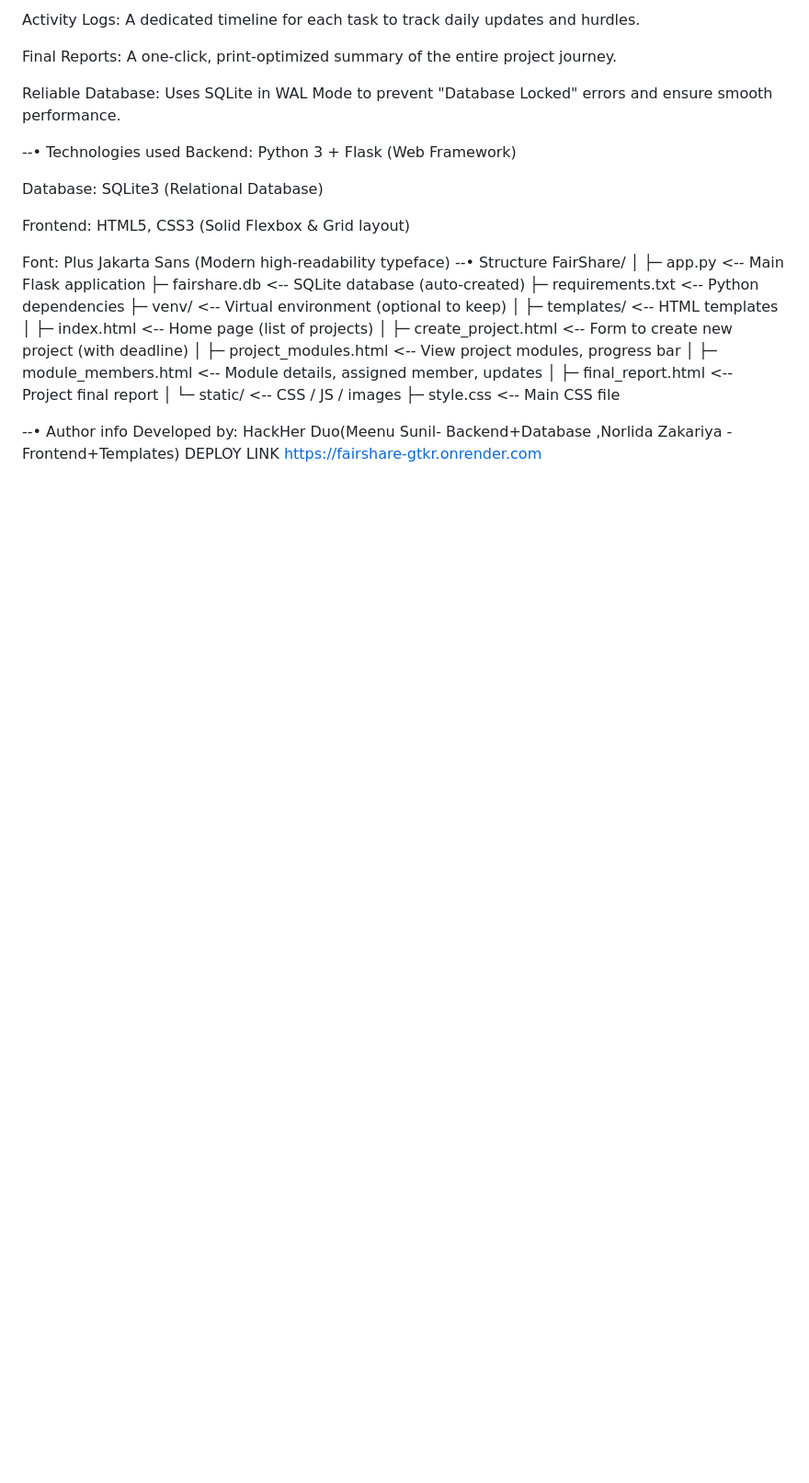
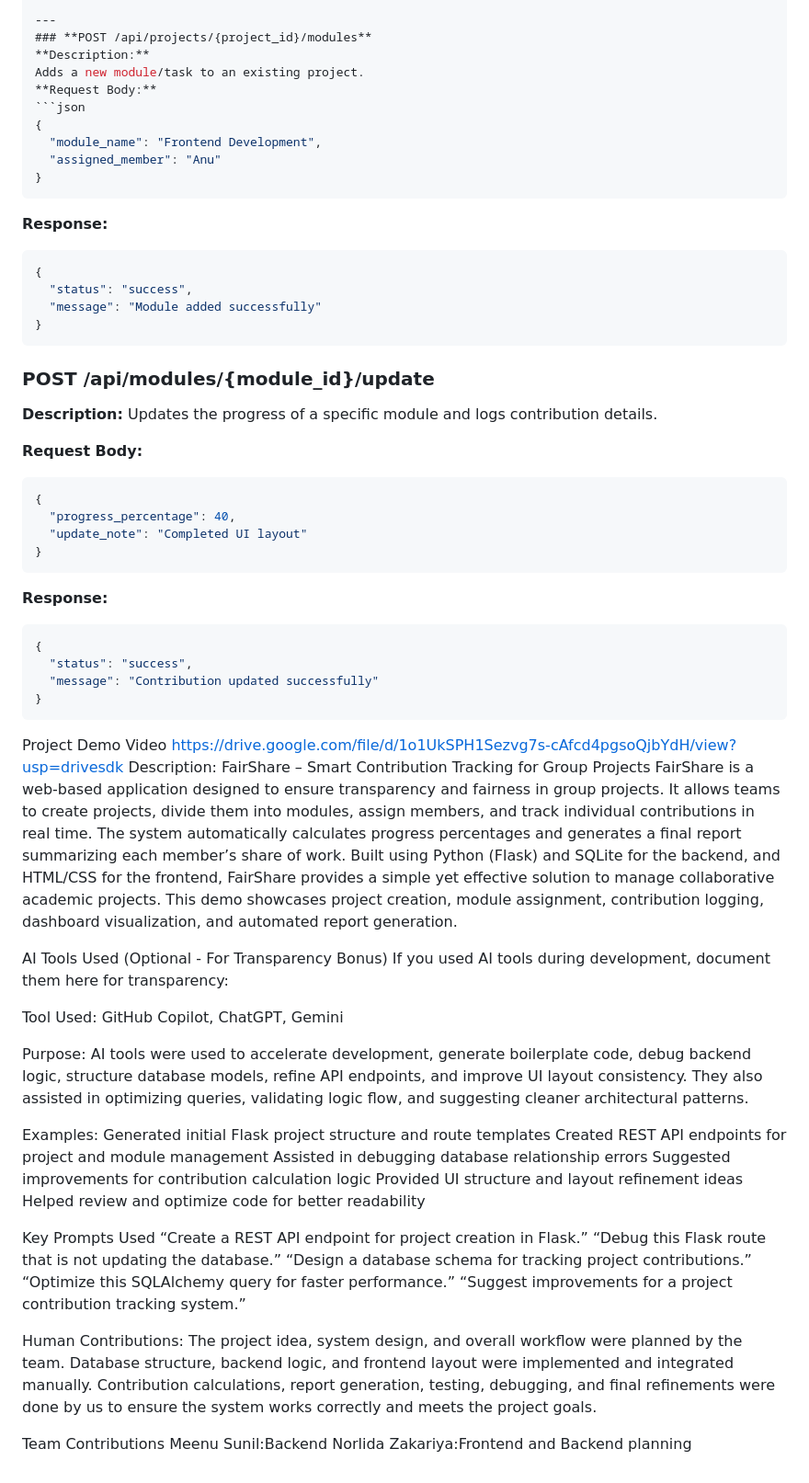
Before and after one commit to meenusunil710-lang/FairShare, a Markdown page: README.md, the part around one of its changes. Shown at 92% size. Drawn GitHub-style; blank space fills up the shorter version.

Commit message:
Revise README with comprehensive project information
Updated README.md to include project details, problem statement, solution, technical details, features, and installation instructions.

````diff
--- a/README.md
+++ b/README.md
@@ -87,36 +163,80 @@ Team Assignment: Create team members and link them to specific project modules.
 
-Activity Logs: A dedicated timeline for each task to track daily updates and hurdles.
+---
+### **POST /api/projects/{project_id}/modules**
+**Description:**
+Adds a new module/task to an existing project.
+**Request Body:**
+```json
+{
+  "module_name": "Frontend Development",
+  "assigned_member": "Anu"
+}
+```
+**Response:**
+```json
+{
+  "status": "success",
+  "message": "Module added successfully"
+}
+```
+### **POST /api/modules/{module_id}/update**
 
-Final Reports: A one-click, print-optimized summary of the entire project journey.
+**Description:**
+Updates the progress of a specific module and logs contribution details.
 
-Reliable Database: Uses SQLite in WAL Mode to prevent "Database Locked" errors and ensure smooth performance.
+**Request Body:**
 
---• Technologies used
-Backend: Python 3 + Flask (Web Framework)
+```json
+{
+  "progress_percentage": 40,
+  "update_note": "Completed UI layout"
+}
+```
+**Response:**
 
-Database: SQLite3 (Relational Database)
+```json
+{
+  "status": "success",
+  "message": "Contribution updated successfully"
+}
+```
 
-Frontend: HTML5, CSS3 (Solid Flexbox & Grid layout)
+Project Demo
+Video
+https://drive.google.com/file/d/1o1UkSPH1Sezvg7s-cAfcd4pgsoQjbYdH/view?usp=drivesdk
+Description:
+FairShare – Smart Contribution Tracking for Group Projects
+FairShare is a web-based application designed to ensure transparency and fairness in group projects. It allows teams to create projects, divide them into modules, assign members, and track individual contributions in real time. The system automatically calculates progress percentages and generates a final report summarizing each member’s share of work.
+Built using Python (Flask) and SQLite for the backend, and HTML/CSS for the frontend, FairShare provides a simple yet effective solution to manage collaborative academic projects.
+This demo showcases project creation, module assignment, contribution logging, dashboard visualization, and automated report generation.
 
-Font: Plus Jakarta Sans (Modern high-readability typeface)
---• Structure
-FairShare/
-│
-├─ app.py                   <-- Main Flask application
-├─ fairshare.db             <-- SQLite database (auto-created)
-├─ requirements.txt         <-- Python dependencies
-├─ venv/                    <-- Virtual environment (optional to keep)
-│
-├─ templates/               <-- HTML templates
-│   ├─ index.html            <-- Home page (list of projects)
-│   ├─ create_project.html   <-- Form to create new project (with deadline)
-│   ├─ project_modules.html  <-- View project modules, progress bar
-│   ├─ module_members.html   <-- Module details, assigned member, updates
-│   ├─ final_report.html     <-- Project final report
-│
-└─ static/                  <-- CSS / JS / images
-    ├─ style.css             <-- Main CSS file
+AI Tools Used (Optional - For Transparency Bonus)
+If you used AI tools during development, document them here for transparency:
 
---• Author info
-Developed by: HackHer Duo(Meenu Sunil- Backend+Database ,Norlida Zakariya - Frontend+Templates)
-DEPLOY LINK https://fairshare-gtkr.onrender.com
+Tool Used: GitHub Copilot, ChatGPT, Gemini
+
+Purpose:
+AI tools were used to accelerate development, generate boilerplate code, debug backend logic, structure database models, refine API endpoints, and improve UI layout consistency. They also assisted in optimizing queries, validating logic flow, and suggesting cleaner architectural patterns.
+
+Examples:
+Generated initial Flask project structure and route templates
+Created REST API endpoints for project and module management
+Assisted in debugging database relationship errors
+Suggested improvements for contribution calculation logic
+Provided UI structure and layout refinement ideas
+Helped review and optimize code for better readability
+
+Key Prompts Used
+“Create a REST API endpoint for project creation in Flask.”
+“Debug this Flask route that is not updating the database.”
+“Design a database schema for tracking project contributions.”
+“Optimize this SQLAlchemy query for faster performance.”
+“Suggest improvements for a project contribution tracking system.”
+
+Human Contributions:
+The project idea, system design, and overall workflow were planned by the team. Database structure, backend logic, and frontend layout were implemented and integrated manually. Contribution calculations, report generation, testing, debugging, and final refinements were done by us to ensure the system works correctly and meets the project goals.
+
+
+Team Contributions
+Meenu Sunil:Backend
+Norlida Zakariya:Frontend and Backend planning
````
Also changed, not shown: other parts of README.md (+140 -64 lines).
